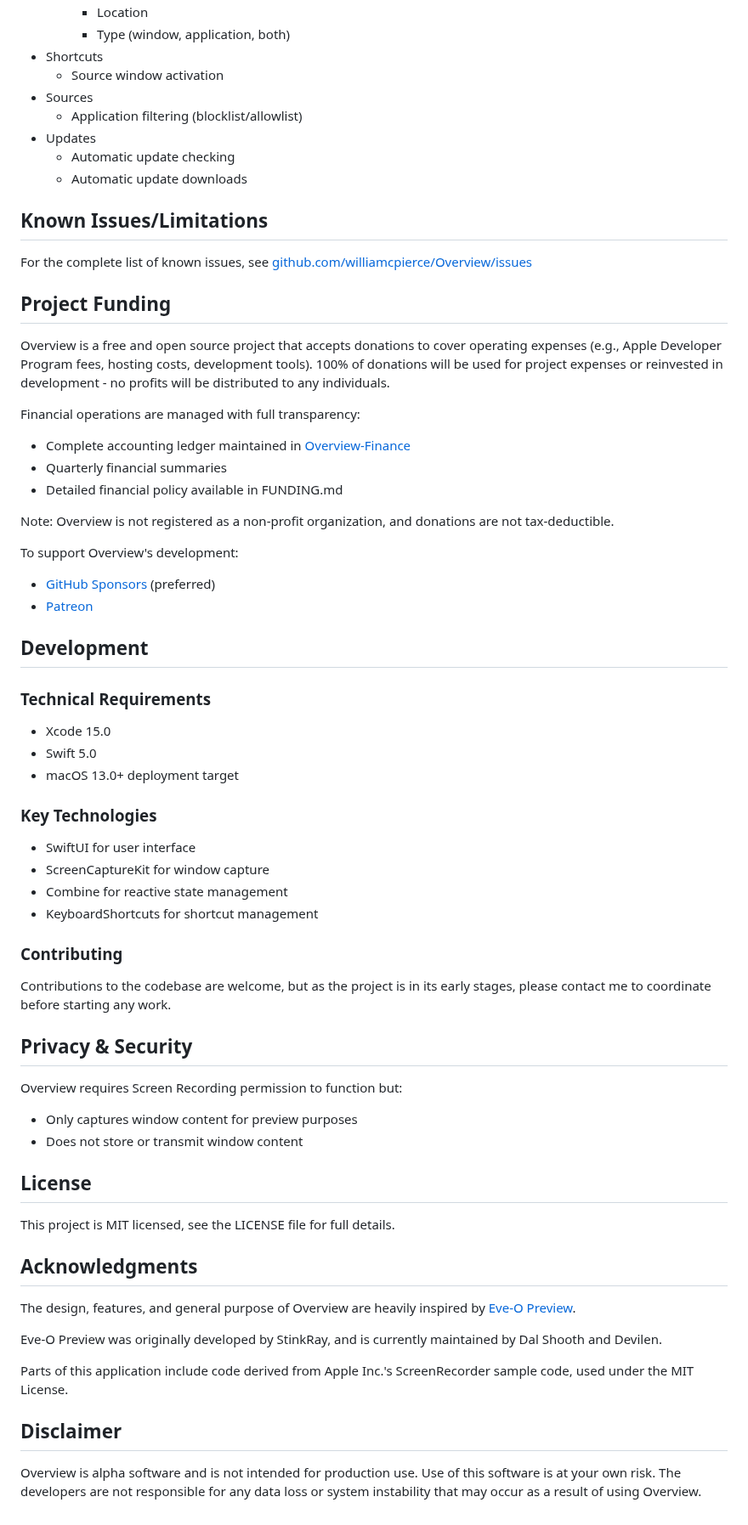
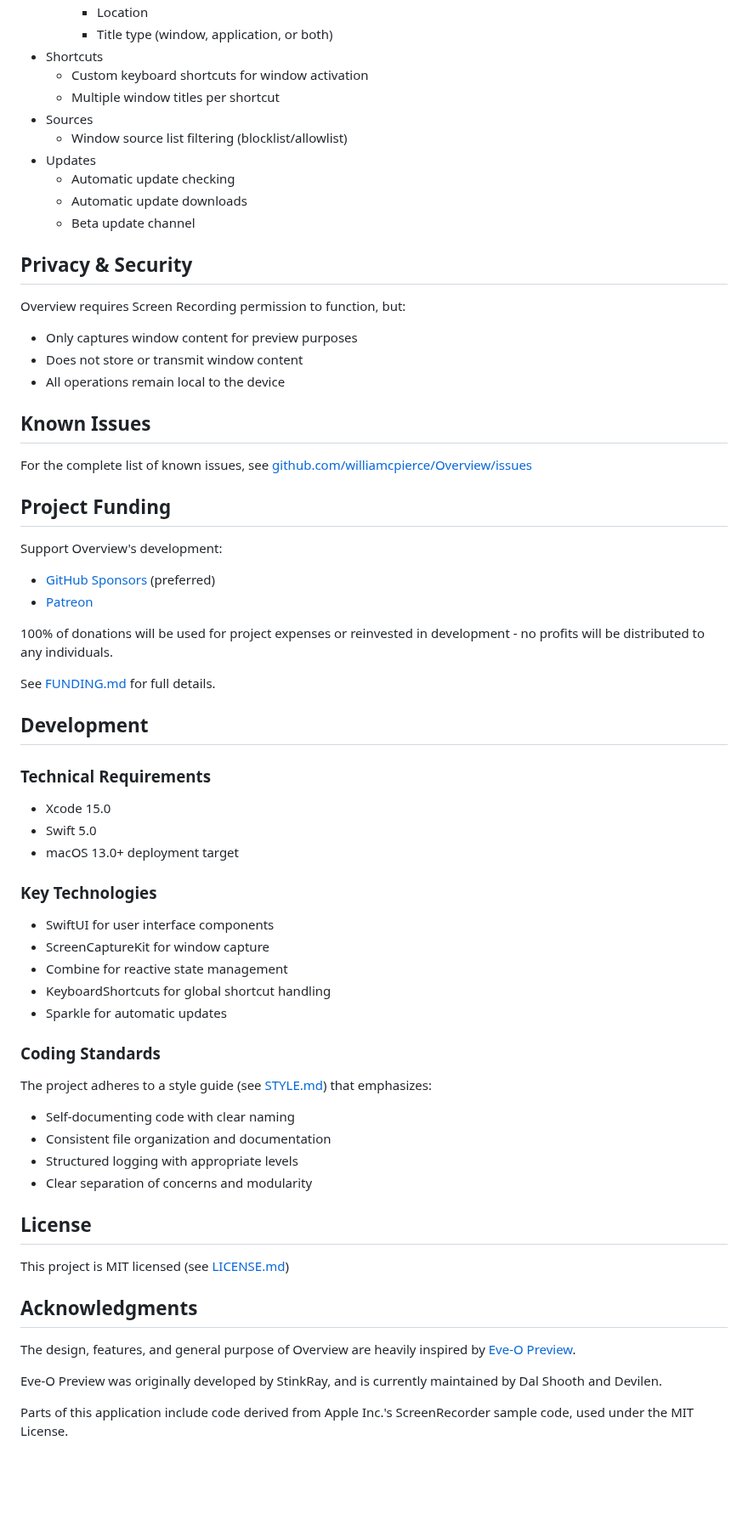
Before and after one commit to williamcpierce/Overview, a Markdown page: README.md, the part around one of its changes. Shown at 85% size. Drawn GitHub-style; blank space fills up the shorter version.

```diff
--- a/README.md
+++ b/README.md
@@ -82,33 +83,36 @@ Grant screen recording permission when prompted
         -   Location
-        -   Type (window, application, both)
--   Shortcuts
-    -   Source window activation
--   Sources
-    -   Application filtering (blocklist/allowlist)
--   Updates
+        -   Title type (window, application, or both)
+- Shortcuts
+    -   Custom keyboard shortcuts for window activation
+    -   Multiple window titles per shortcut
+- Sources
+    -   Window source list filtering (blocklist/allowlist)
+- Updates
     -   Automatic update checking
     -   Automatic update downloads
+    -   Beta update channel
 
-## Known Issues/Limitations
+## Privacy & Security
+
+Overview requires Screen Recording permission to function, but:
+
+-   Only captures window content for preview purposes
+-   Does not store or transmit window content
+-   All operations remain local to the device
+
+## Known Issues
 
 For the complete list of known issues, see [github.com/williamcpierce/Overview/issues](https://github.com/williamcpierce/Overview/issues?q=is%3Aopen+is%3Aissue+label%3Abug)
 
 ## Project Funding
-
-Overview is a free and open source project that accepts donations to cover operating expenses (e.g., Apple Developer Program fees, hosting costs, development tools). 100% of donations will be used for project expenses or reinvested in development - no profits will be distributed to any individuals.
-
-Financial operations are managed with full transparency:
-
--   Complete accounting ledger maintained in [Overview-Finance](https://github.com/williamcpierce/Overview-Finance)
--   Quarterly financial summaries
--   Detailed financial policy available in FUNDING.md
-
-Note: Overview is not registered as a non-profit organization, and donations are not tax-deductible.
-
-To support Overview's development:
+Support Overview's development:
 
 -   [GitHub Sponsors](https://github.com/sponsors/williamcpierce) (preferred)
 -   [Patreon](https://www.patreon.com/overview_app)
+
+100% of donations will be used for project expenses or reinvested in development - no profits will be distributed to any individuals.
+
+See [FUNDING.md](https://github.com/williamcpierce/Overview/blob/main/.github/FUNDING.md) for full details.
 
 ## Development
 
@@ -120,25 +124,24 @@ To support Overview's development:
 
 ### Key Technologies
 
--   SwiftUI for user interface
+-   SwiftUI for user interface components
 -   ScreenCaptureKit for window capture
 -   Combine for reactive state management
--   KeyboardShortcuts for shortcut management
+-   KeyboardShortcuts for global shortcut handling
+-   Sparkle for automatic updates
 
-### Contributing
+### Coding Standards
 
-Contributions to the codebase are welcome, but as the project is in its early stages, please contact me to coordinate before starting any work.
+The project adheres to a style guide (see [STYLE.md](https://github.com/williamcpierce/Overview/blob/main/STYLE.md)) that emphasizes:
 
-## Privacy & Security
-
-Overview requires Screen Recording permission to function but:
-
--   Only captures window content for preview purposes
--   Does not store or transmit window content
+-   Self-documenting code with clear naming
+-   Consistent file organization and documentation
+-   Structured logging with appropriate levels
+-   Clear separation of concerns and modularity
 
 ## License
 
-This project is MIT licensed, see the LICENSE file for full details.
+This project is MIT licensed (see [LICENSE.md](https://github.com/williamcpierce/Overview/blob/main/LICENSE.md))
 
 ## Acknowledgments
 
@@ -147,7 +150,3 @@ The design, features, and general purpose of Overview are heavily inspired by [E
 Eve-O Preview was originally developed by StinkRay, and is currently maintained by Dal Shooth and Devilen.
 
 Parts of this application include code derived from Apple Inc.'s ScreenRecorder sample code, used under the MIT License.
-
-## Disclaimer
-
-Overview is alpha software and is not intended for production use. Use of this software is at your own risk. The developers are not responsible for any data loss or system instability that may occur as a result of using Overview.
```
Also changed, not shown: other parts of README.md (+29 -28 lines).
